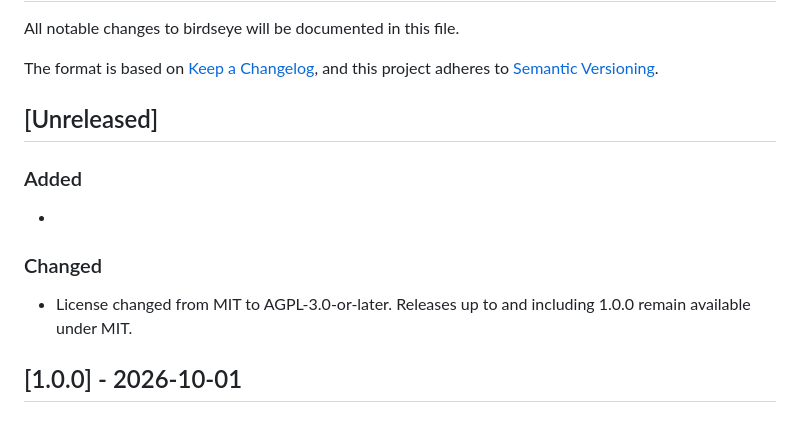
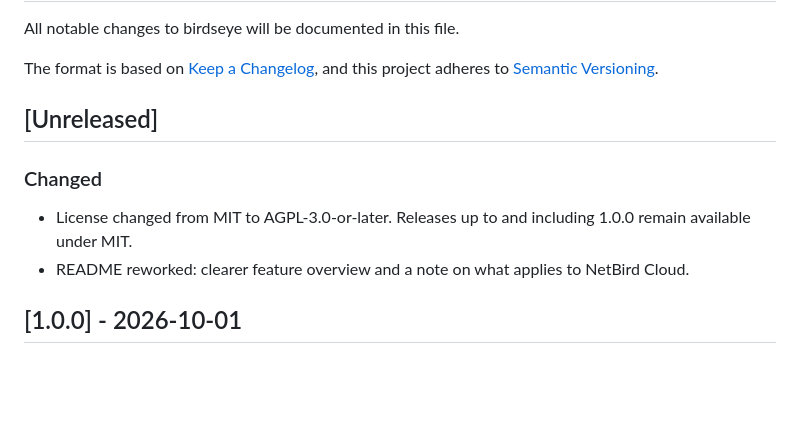
Before and after one commit to styliteag/birdseye, a Markdown page: CHANGELOG.md, the part around the change. Rendered like a GitHub page; blank space fills up the shorter version.

Commit message:
docs: changelog entries for 1.1.0
Claude-Session: https://claude.ai/code/session_01BxUakB4uvT1mYcus3yXmzX

```diff
--- a/CHANGELOG.md
+++ b/CHANGELOG.md
@@ -7,12 +7,11 @@ and this project adheres to [Semantic Versioning](https://semver.org/spec/v2.0.0
 
 ## [Unreleased]
 
-### Added
--
-
 ### Changed
 - License changed from MIT to AGPL-3.0-or-later. Releases up to and
   including 1.0.0 remain available under MIT.
+- README reworked: clearer feature overview and a note on what applies
+  to NetBird Cloud.
 
 ## [1.0.0] - 2026-10-01
 
```
